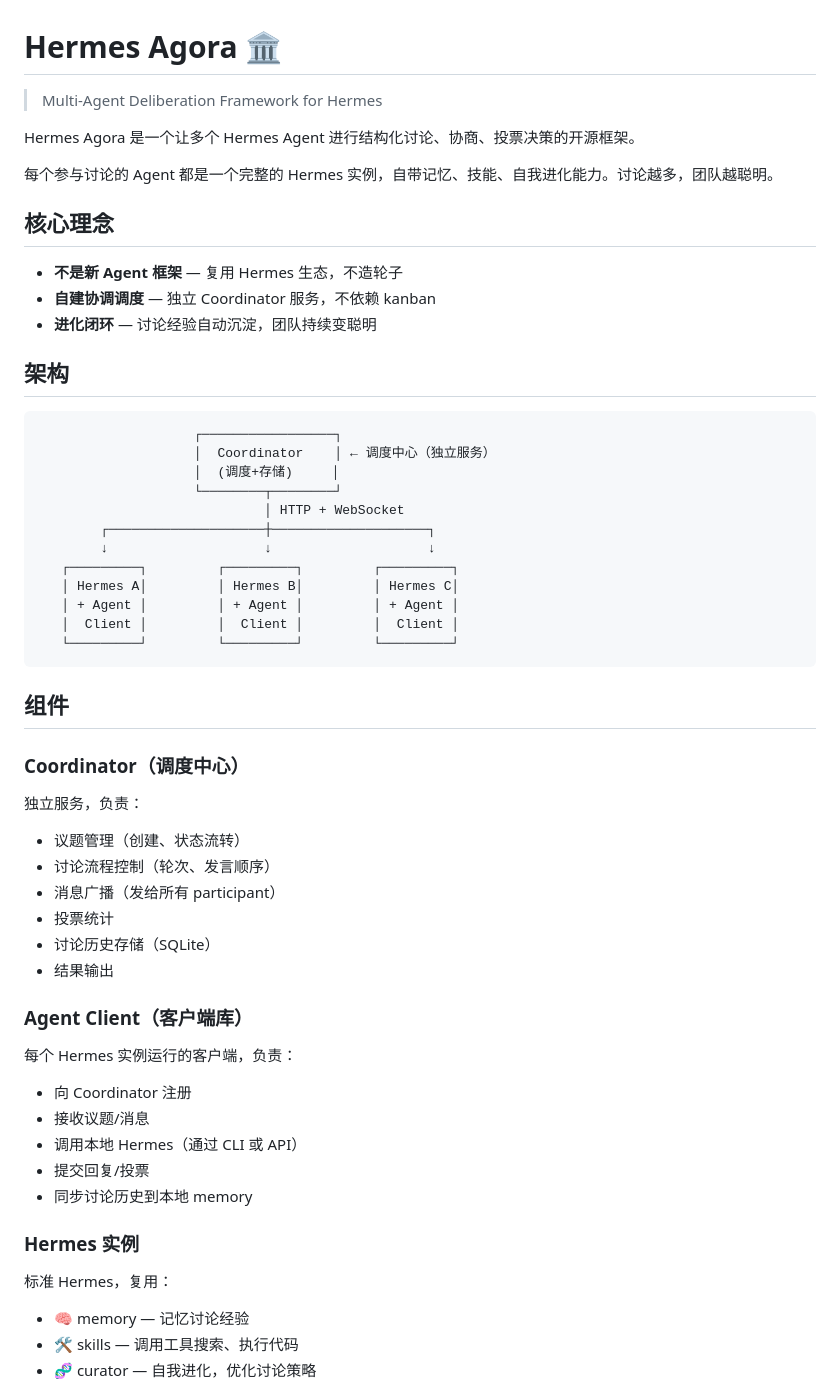
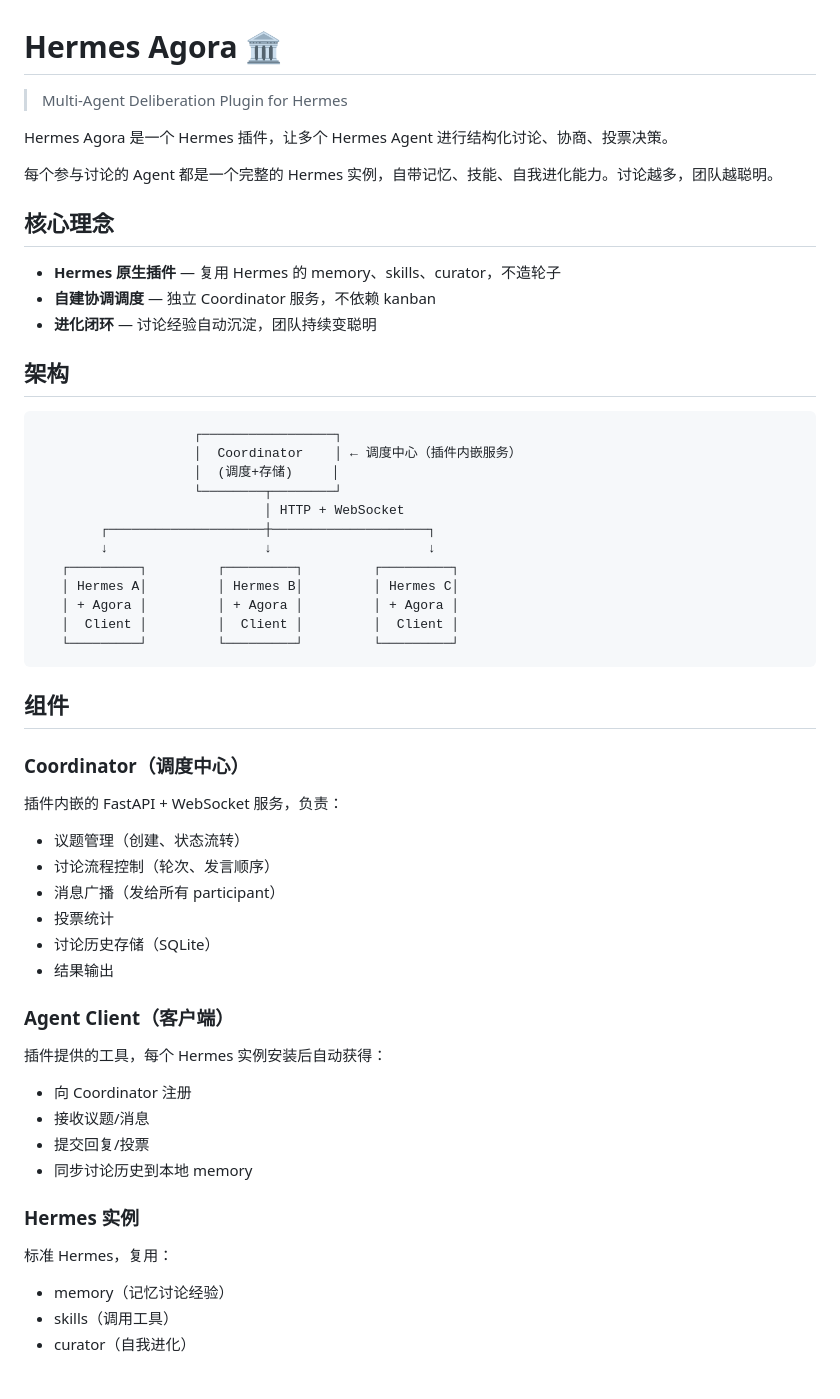
Before and after one commit to yzy806806/hermes-agora, a Markdown page: README.md, the part around one of its changes. GitHub-like rendering.

````diff
--- a/README.md
+++ b/README.md
@@ -1,14 +1,14 @@
 # Hermes Agora 🏛️
 
-> Multi-Agent Deliberation Framework for Hermes
+> Multi-Agent Deliberation Plugin for Hermes
 
-Hermes Agora 是一个让多个 Hermes Agent 进行结构化讨论、协商、投票决策的开源框架。
+Hermes Agora 是一个 Hermes 插件，让多个 Hermes Agent 进行结构化讨论、协商、投票决策。
 
 每个参与讨论的 Agent 都是一个完整的 Hermes 实例，自带记忆、技能、自我进化能力。讨论越多，团队越聪明。
 
 ## 核心理念
 
-- **不是新 Agent 框架** — 复用 Hermes 生态，不造轮子
+- **Hermes 原生插件** — 复用 Hermes 的 memory、skills、curator，不造轮子
 - **自建协调调度** — 独立 Coordinator 服务，不依赖 kanban
 - **进化闭环** — 讨论经验自动沉淀，团队持续变聪明
 
@@ -16,7 +16,7 @@ Hermes Agora 是一个让多个 Hermes Agent 进行结构化讨论、协商、
 
 ```
                     ┌─────────────────┐
-                    │  Coordinator    │ ← 调度中心（独立服务）
+                    │  Coordinator    │ ← 调度中心（插件内嵌服务）
                     │  (调度+存储)     │
                     └────────┬────────┘
                              │ HTTP + WebSocket
@@ -24,7 +24,7 @@ Hermes Agora 是一个让多个 Hermes Agent 进行结构化讨论、协商、
         ↓                    ↓                    ↓
    ┌─────────┐         ┌─────────┐         ┌─────────┐
    │ Hermes A│         │ Hermes B│         │ Hermes C│
-   │ + Agent │         │ + Agent │         │ + Agent │
+   │ + Agora │         │ + Agora │         │ + Agora │
    │  Client │         │  Client │         │  Client │
    └─────────┘         └─────────┘         └─────────┘
 ```
@@ -33,7 +33,7 @@ Hermes Agora 是一个让多个 Hermes Agent 进行结构化讨论、协商、
 
 ### Coordinator（调度中心）
 
-独立服务，负责：
+插件内嵌的 FastAPI + WebSocket 服务，负责：
 - 议题管理（创建、状态流转）
 - 讨论流程控制（轮次、发言顺序）
 - 消息广播（发给所有 participant）
@@ -41,19 +41,18 @@ Hermes Agora 是一个让多个 Hermes Agent 进行结构化讨论、协商、
 - 讨论历史存储（SQLite）
 - 结果输出
 
-### Agent Client（客户端库）
+### Agent Client（客户端）
 
-每个 Hermes 实例运行的客户端，负责：
+插件提供的工具，每个 Hermes 实例安装后自动获得：
 - 向 Coordinator 注册
 - 接收议题/消息
-- 调用本地 Hermes（通过 CLI 或 API）
 - 提交回复/投票
 - 同步讨论历史到本地 memory
 
 ### Hermes 实例
 
 标准 Hermes，复用：
-- 🧠 memory — 记忆讨论经验
-- 🛠 skills — 调用工具搜索、执行代码
-- 🧬 curator — 自我进化，优化讨论策略
+- memory（记忆讨论经验）
+- skills（调用工具）
+- curator（自我进化）
 
````
Also changed, not shown: other parts of README.md (+123 -27 lines), docs/PROTOCOL.md (+42 -81 lines).
